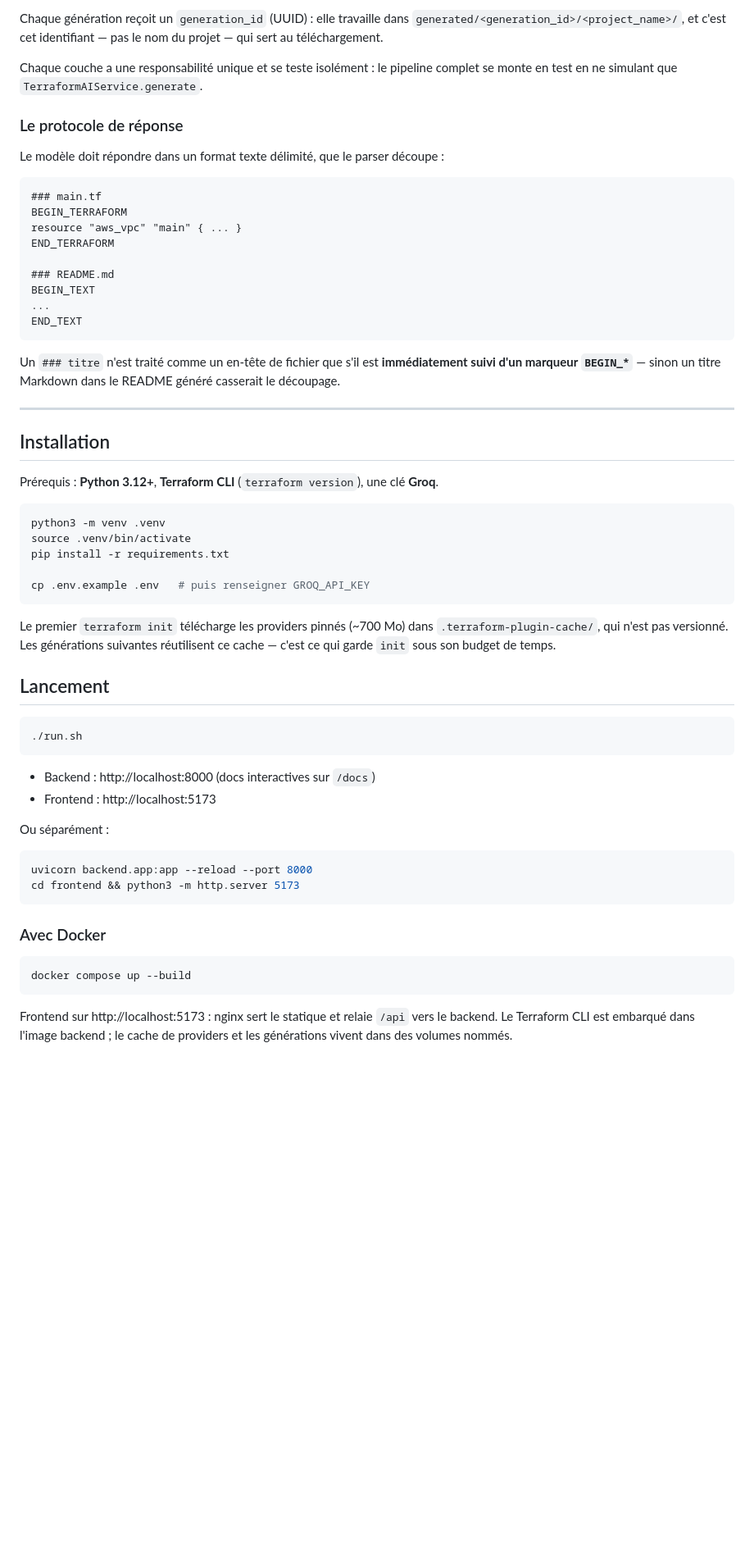
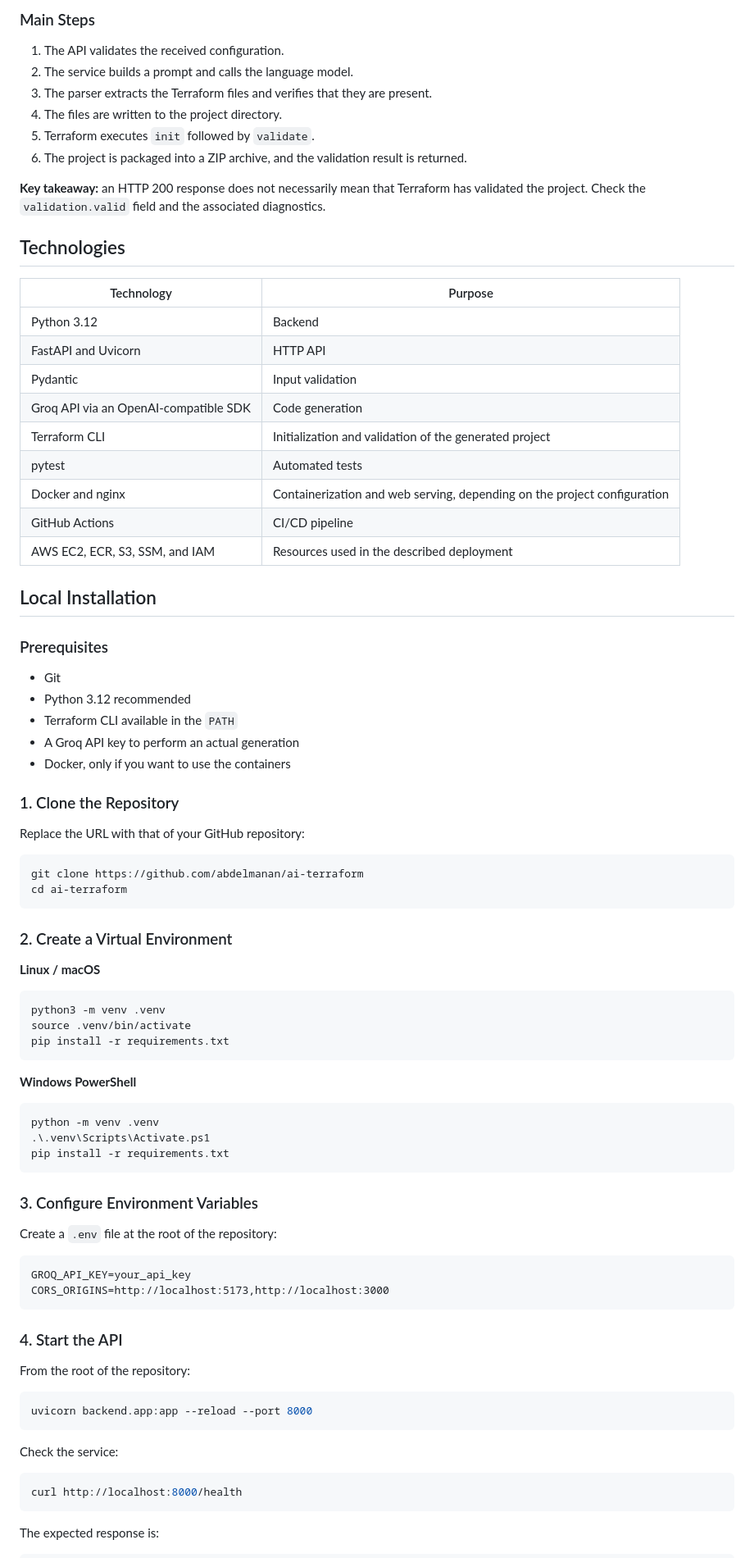
Before and after one commit to abdelmanan/ai-terraform, a Markdown page: README.md, the part around one of its changes. Shown at 82% size. GitHub-like rendering; blank space fills up the shorter version.

Commit message:
Revise README for improved clarity and bilingual support
Updated README to enhance clarity and add English version.

````diff
--- a/README.md
+++ b/README.md
@@ -28,73 +110,89 @@ POST /api/generate
 ```
 
-Chaque génération reçoit un `generation_id` (UUID) : elle travaille dans
-`generated/<generation_id>/<project_name>/`, et c'est cet identifiant — pas le nom du
-projet — qui sert au téléchargement.
+### Main Steps
 
-Chaque couche a une responsabilité unique et se teste isolément : le pipeline complet se
-monte en test en ne simulant que `TerraformAIService.generate`.
+1. The API validates the received configuration.
+2. The service builds a prompt and calls the language model.
+3. The parser extracts the Terraform files and verifies that they are present.
+4. The files are written to the project directory.
+5. Terraform executes `init` followed by `validate`.
+6. The project is packaged into a ZIP archive, and the validation result is returned.
 
-### Le protocole de réponse
+**Key takeaway:** an HTTP 200 response does not necessarily mean that Terraform has validated the project. Check the `validation.valid` field and the associated diagnostics.
 
-Le modèle doit répondre dans un format texte délimité, que le parser découpe :
+## Technologies
 
-```
-### main.tf
-BEGIN_TERRAFORM
-resource "aws_vpc" "main" { ... }
-END_TERRAFORM
+| Technology | Purpose |
+|---|---|
+| Python 3.12 | Backend |
+| FastAPI and Uvicorn | HTTP API |
+| Pydantic | Input validation |
+| Groq API via an OpenAI-compatible SDK | Code generation |
+| Terraform CLI | Initialization and validation of the generated project |
+| pytest | Automated tests |
+| Docker and nginx | Containerization and web serving, depending on the project configuration |
+| GitHub Actions | CI/CD pipeline |
+| AWS EC2, ECR, S3, SSM, and IAM | Resources used in the described deployment |
 
-### README.md
-BEGIN_TEXT
-...
-END_TEXT
+## Local Installation
+
+### Prerequisites
+
+- Git
+- Python 3.12 recommended
+- Terraform CLI available in the `PATH`
+- A Groq API key to perform an actual generation
+- Docker, only if you want to use the containers
+
+### 1. Clone the Repository
+
+Replace the URL with that of your GitHub repository:
+
+```bash
+git clone https://github.com/abdelmanan/ai-terraform
+cd ai-terraform
 ```
 
-Un `### titre` n'est traité comme un en-tête de fichier que s'il est **immédiatement suivi
-d'un marqueur `BEGIN_*`** — sinon un titre Markdown dans le README généré casserait le
-découpage.
+### 2. Create a Virtual Environment
 
----
-
-## Installation
-
-Prérequis : **Python 3.12+**, **Terraform CLI** (`terraform version`), une clé **Groq**.
+**Linux / macOS**
 
 ```bash
 python3 -m venv .venv
 source .venv/bin/activate
 pip install -r requirements.txt
-
-cp .env.example .env   # puis renseigner GROQ_API_KEY
 ```
 
-Le premier `terraform init` télécharge les providers pinnés (~700 Mo) dans
-`.terraform-plugin-cache/`, qui n'est pas versionné. Les générations suivantes réutilisent
-ce cache — c'est ce qui garde `init` sous son budget de temps.
+**Windows PowerShell**
 
-## Lancement
-
-```bash
-./run.sh
+```powershell
+python -m venv .venv
+.\.venv\Scripts\Activate.ps1
+pip install -r requirements.txt
 ```
 
-- Backend  : http://localhost:8000 (docs interactives sur `/docs`)
-- Frontend : http://localhost:5173
+### 3. Configure Environment Variables
 
-Ou séparément :
+Create a `.env` file at the root of the repository:
+
+```dotenv
+GROQ_API_KEY=your_api_key
+CORS_ORIGINS=http://localhost:5173,http://localhost:3000
+```
+
+### 4. Start the API
+
+From the root of the repository:
 
 ```bash
 uvicorn backend.app:app --reload --port 8000
-cd frontend && python3 -m http.server 5173
 ```
 
-### Avec Docker
+Check the service:
 
 ```bash
-docker compose up --build
+curl http://localhost:8000/health
 ```
 
-Frontend sur http://localhost:5173 : nginx sert le statique et relaie `/api` vers le
-backend. Le Terraform CLI est embarqué dans l'image backend ; le cache de providers et
-les générations vivent dans des volumes nommés.
+The expected response is:
 
````
Also changed, not shown: other parts of README.md (+199 -167 lines).
